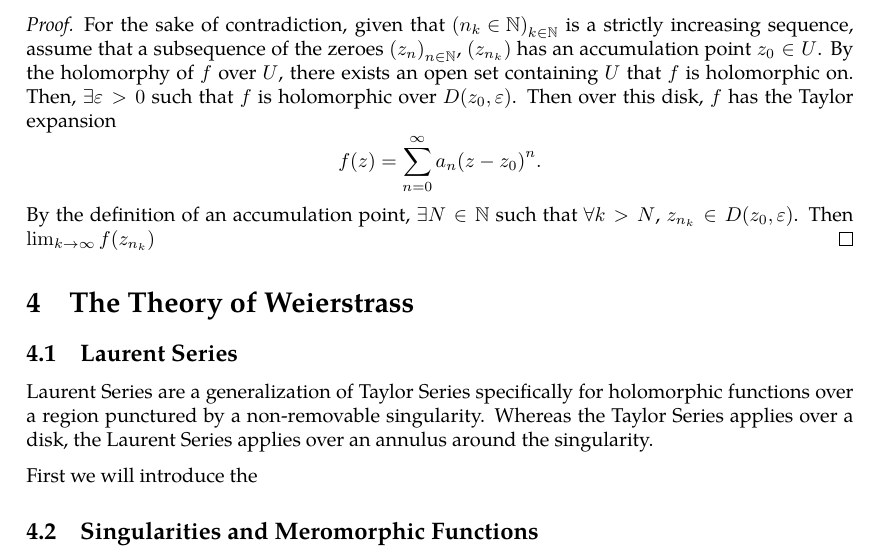
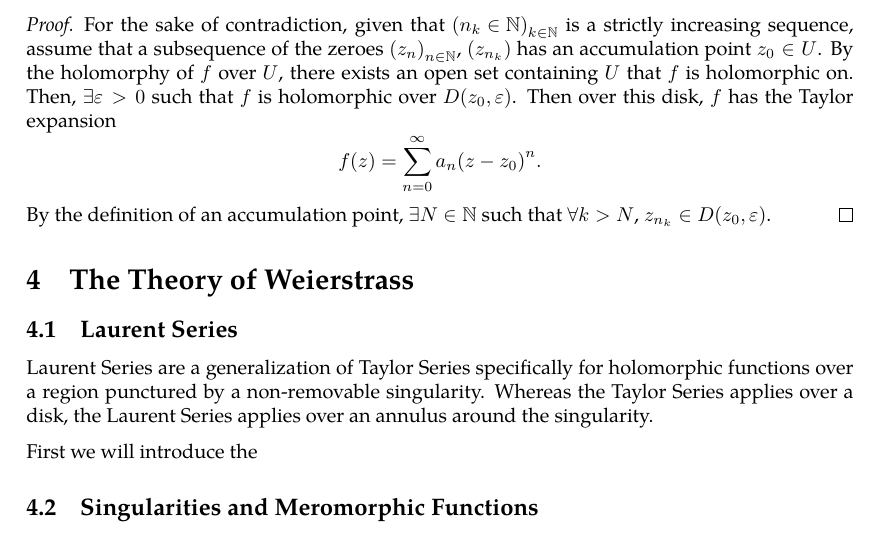
Before and after one commit to slipperking/complex-analysis-latex, a LaTeX document (main.tex): part of page 36 of 36, cut so that both start at the same text. Compiled offline with pdfLaTeX.

Commit message:
overleaf_to_git (Mon Jun  2 22:48:54 2025 -0700): update main.tex from r6803 to r6804

```diff
--- a/main.tex
+++ b/main.tex
@@ -930,7 +930,7 @@ We will introduce a fundamental application of Liouville's Theorem (\autoref{thm
     Let \(U\subseteq\mathbb{C}\), and \(f:U\to\mathbb{C}\) be holomorphic over \(U\). Then the set \(\cbraces{z\in U\mid f(z)=0}\) has no accumulation points in \(U\), unless \(f\equiv0\) over \(U\).
 \end{theorem}
 \begin{proof}
-    For the sake of contradiction, given that \(\paren{n_k\in\mathbb{N}}_{k\in\mathbb{N}}\) is a strictly increasing sequence, assume that a subsequence of the zeroes \(\paren{z_n}_{n\in\mathbb{N}}\), \(\paren{z_{n_k}}\) has an accumulation point \(z_0\in U\). By the holomorphy of \(f\) over \(U\), there exists an open set containing \(U\) that \(f\) is holomorphic on. Then, \(\exists\varepsilon>0\) such that \(f\) is holomorphic over \(D\paren{z_0,\varepsilon}\). Then over this disk, \(f\) has the Taylor expansion \[f(z)=\sum_{n=0}^\infty a_n\paren{z-z_0}^n.\] By the definition of an accumulation point, \(\exists N\in\mathbb{N}\) such that \(\forall k>N\), \(z_{n_k}\in D\paren{z_0,\varepsilon}\). Then \(\lim_{k\to\infty}f\paren{z_{n_k}}\)
+    For the sake of contradiction, given that \(\paren{n_k\in\mathbb{N}}_{k\in\mathbb{N}}\) is a strictly increasing sequence, assume that a subsequence of the zeroes \(\paren{z_n}_{n\in\mathbb{N}}\), \(\paren{z_{n_k}}\) has an accumulation point \(z_0\in U\). By the holomorphy of \(f\) over \(U\), there exists an open set containing \(U\) that \(f\) is holomorphic on. Then, \(\exists\varepsilon>0\) such that \(f\) is holomorphic over \(D\paren{z_0,\varepsilon}\). Then over this disk, \(f\) has the Taylor expansion \[f(z)=\sum_{n=0}^\infty a_n\paren{z-z_0}^n.\] By the definition of an accumulation point, \(\exists N\in\mathbb{N}\) such that \(\forall k>N\), \(z_{n_k}\in D\paren{z_0,\varepsilon}\).
 \end{proof}
 \section{The Theory of Weierstrass}
 \subsection{Laurent Series}
```
